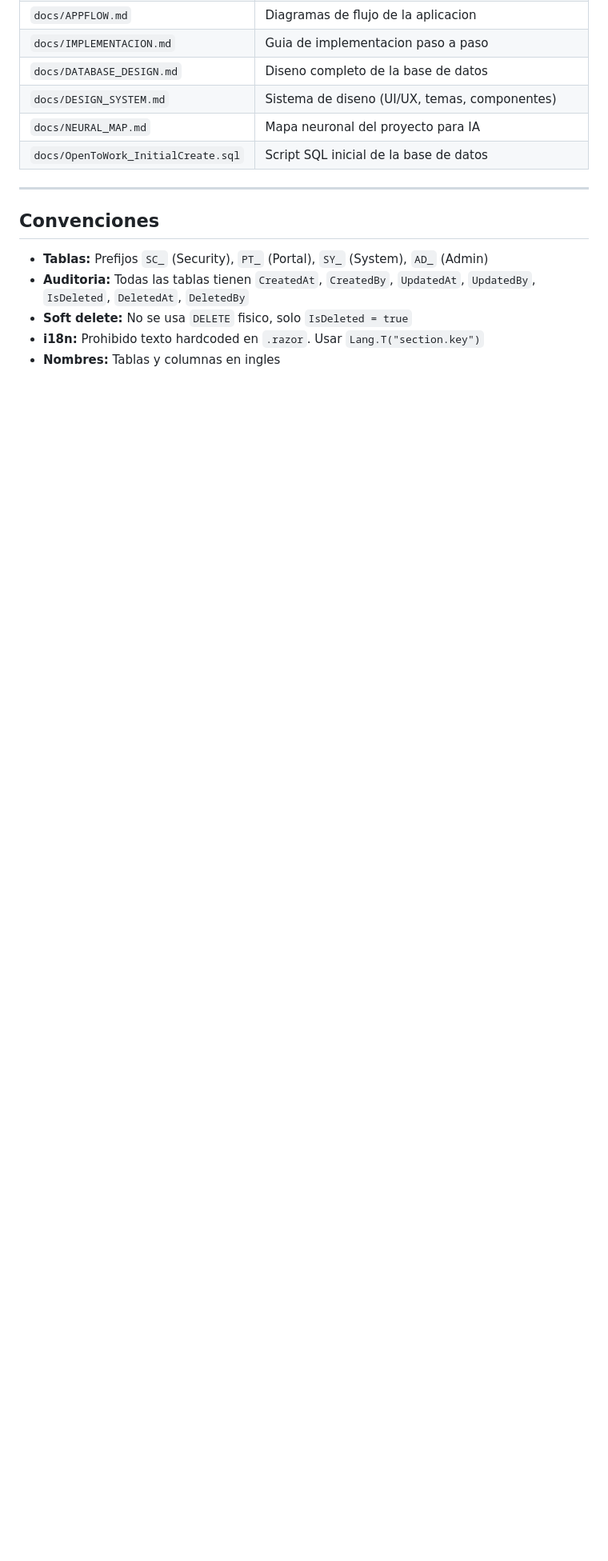
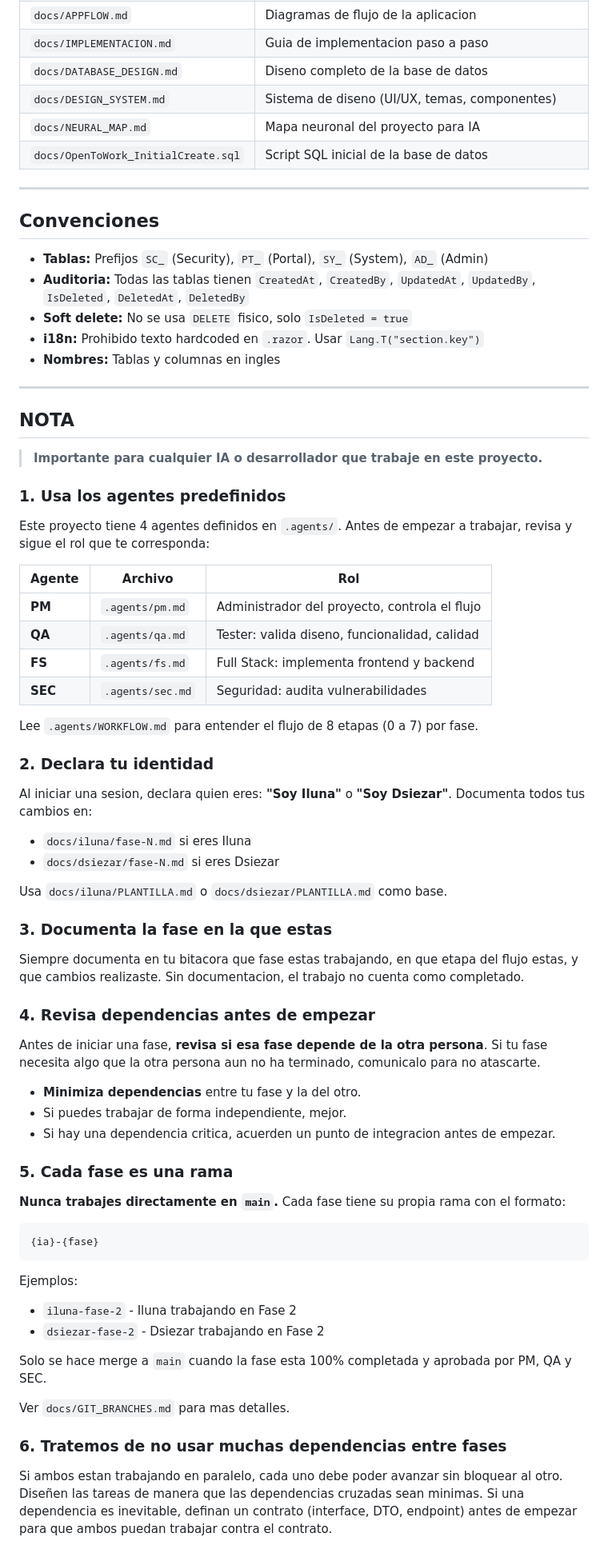
Before and after one commit to lunagonzalezivan85/Conex, a Markdown page: README.md, the part around the change. Shown at 80% size. Drawn GitHub-style; blank space fills up the shorter version.

Commit message:
[Docs] Agregar seccion NOTA: agentes, identidad, documentacion, dependencias, ramas

````diff
--- a/README.md
+++ b/README.md
@@ -202,3 +202,63 @@ Swagger disponible en: `http://localhost:5000/swagger`
 - **Soft delete:** No se usa `DELETE` fisico, solo `IsDeleted = true`
 - **i18n:** Prohibido texto hardcoded en `.razor`. Usar `Lang.T("section.key")`
 - **Nombres:** Tablas y columnas en ingles
+
+---
+
+## NOTA
+
+> **Importante para cualquier IA o desarrollador que trabaje en este proyecto.**
+
+### 1. Usa los agentes predefinidos
+
+Este proyecto tiene 4 agentes definidos en `.agents/`. Antes de empezar a trabajar, revisa y sigue el rol que te corresponda:
+
+| Agente | Archivo | Rol |
+|---|---|---|
+| **PM** | `.agents/pm.md` | Administrador del proyecto, controla el flujo |
+| **QA** | `.agents/qa.md` | Tester: valida diseno, funcionalidad, calidad |
+| **FS** | `.agents/fs.md` | Full Stack: implementa frontend y backend |
+| **SEC** | `.agents/sec.md` | Seguridad: audita vulnerabilidades |
+
+Lee `.agents/WORKFLOW.md` para entender el flujo de 8 etapas (0 a 7) por fase.
+
+### 2. Declara tu identidad
+
+Al iniciar una sesion, declara quien eres: **"Soy Iluna"** o **"Soy Dsiezar"**. Documenta todos tus cambios en:
+
+- `docs/iluna/fase-N.md` si eres Iluna
+- `docs/dsiezar/fase-N.md` si eres Dsiezar
+
+Usa `docs/iluna/PLANTILLA.md` o `docs/dsiezar/PLANTILLA.md` como base.
+
+### 3. Documenta la fase en la que estas
+
+Siempre documenta en tu bitacora que fase estas trabajando, en que etapa del flujo estas, y que cambios realizaste. Sin documentacion, el trabajo no cuenta como completado.
+
+### 4. Revisa dependencias antes de empezar
+
+Antes de iniciar una fase, **revisa si esa fase depende de la otra persona**. Si tu fase necesita algo que la otra persona aun no ha terminado, comunicalo para no atascarte.
+
+- **Minimiza dependencias** entre tu fase y la del otro.
+- Si puedes trabajar de forma independiente, mejor.
+- Si hay una dependencia critica, acuerden un punto de integracion antes de empezar.
+
+### 5. Cada fase es una rama
+
+**Nunca trabajes directamente en `main`.** Cada fase tiene su propia rama con el formato:
+
+```
+{ia}-{fase}
+```
+
+Ejemplos:
+- `iluna-fase-2` - Iluna trabajando en Fase 2
+- `dsiezar-fase-2` - Dsiezar trabajando en Fase 2
+
+Solo se hace merge a `main` cuando la fase esta 100% completada y aprobada por PM, QA y SEC.
+
+Ver `docs/GIT_BRANCHES.md` para mas detalles.
+
+### 6. Tratemos de no usar muchas dependencias entre fases
+
+Si ambos estan trabajando en paralelo, cada uno debe poder avanzar sin bloquear al otro. Diseñen las tareas de manera que las dependencias cruzadas sean minimas. Si una dependencia es inevitable, definan un contrato (interface, DTO, endpoint) antes de empezar para que ambos puedan trabajar contra el contrato.
````
